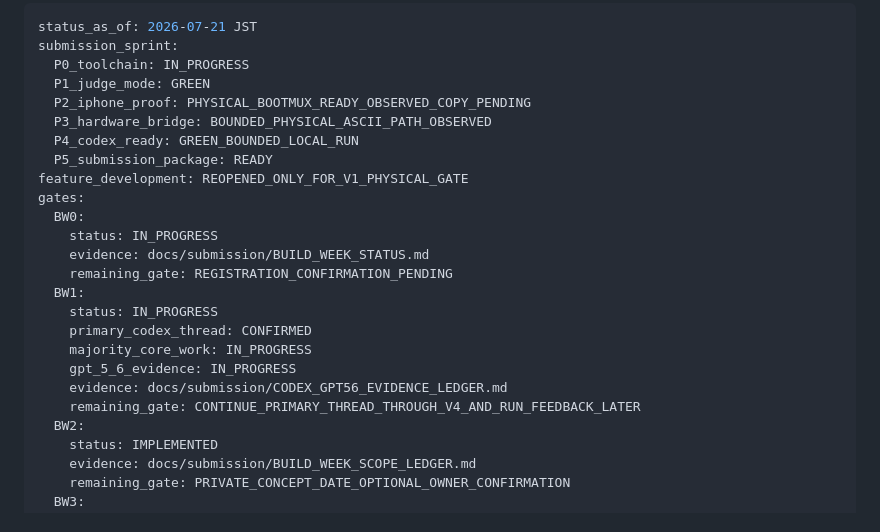
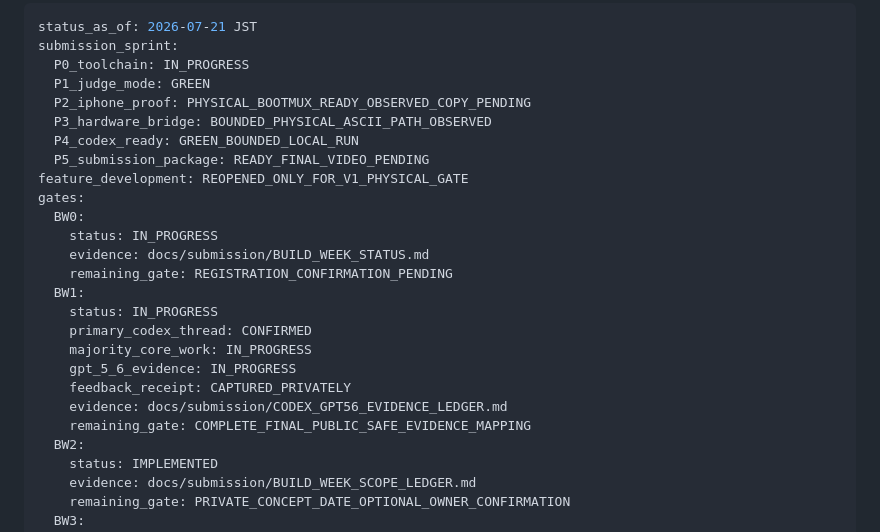
Before and after one commit to oxcandy-lgtm/BOOTMUX, a Markdown page: docs/submission/BUILD_WEEK_STATUS.md, the part around one of its changes. Drawn GitHub-style.

```diff
--- a/docs/submission/BUILD_WEEK_STATUS.md
+++ b/docs/submission/BUILD_WEEK_STATUS.md
@@ -10,7 +10,7 @@ submission_sprint:
   P2_iphone_proof: PHYSICAL_BOOTMUX_READY_OBSERVED_COPY_PENDING
   P3_hardware_bridge: BOUNDED_PHYSICAL_ASCII_PATH_OBSERVED
   P4_codex_ready: GREEN_BOUNDED_LOCAL_RUN
-  P5_submission_package: READY
+  P5_submission_package: READY_FINAL_VIDEO_PENDING
 feature_development: REOPENED_ONLY_FOR_V1_PHYSICAL_GATE
 gates:
   BW0:
@@ -22,8 +22,9 @@ gates:
     primary_codex_thread: CONFIRMED
     majority_core_work: IN_PROGRESS
     gpt_5_6_evidence: IN_PROGRESS
+    feedback_receipt: CAPTURED_PRIVATELY
     evidence: docs/submission/CODEX_GPT56_EVIDENCE_LEDGER.md
-    remaining_gate: CONTINUE_PRIMARY_THREAD_THROUGH_V4_AND_RUN_FEEDBACK_LATER
+    remaining_gate: COMPLETE_FINAL_PUBLIC_SAFE_EVIDENCE_MAPPING
   BW2:
     status: IMPLEMENTED
     evidence: docs/submission/BUILD_WEEK_SCOPE_LEDGER.md
```
Also changed, not shown: other parts of docs/submission/BUILD_WEEK_STATUS.md (+17 -8 lines).
